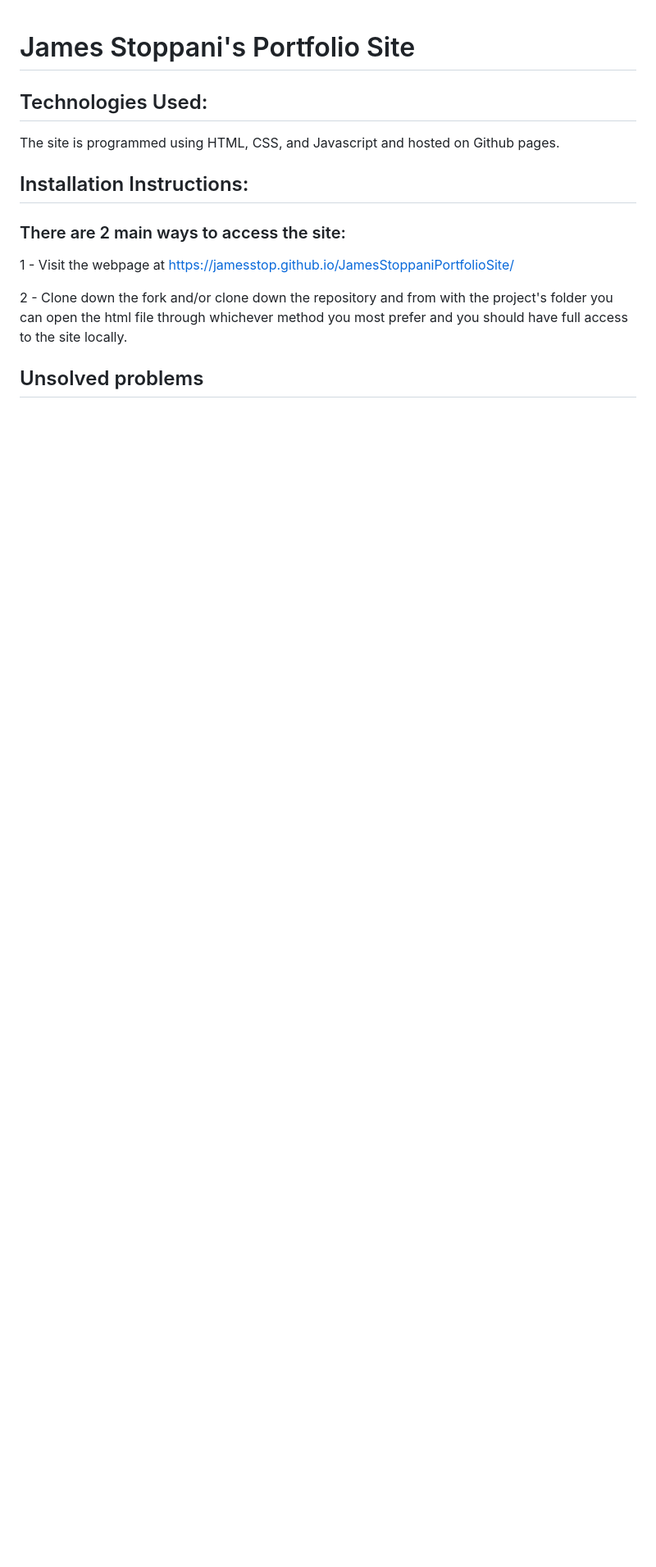
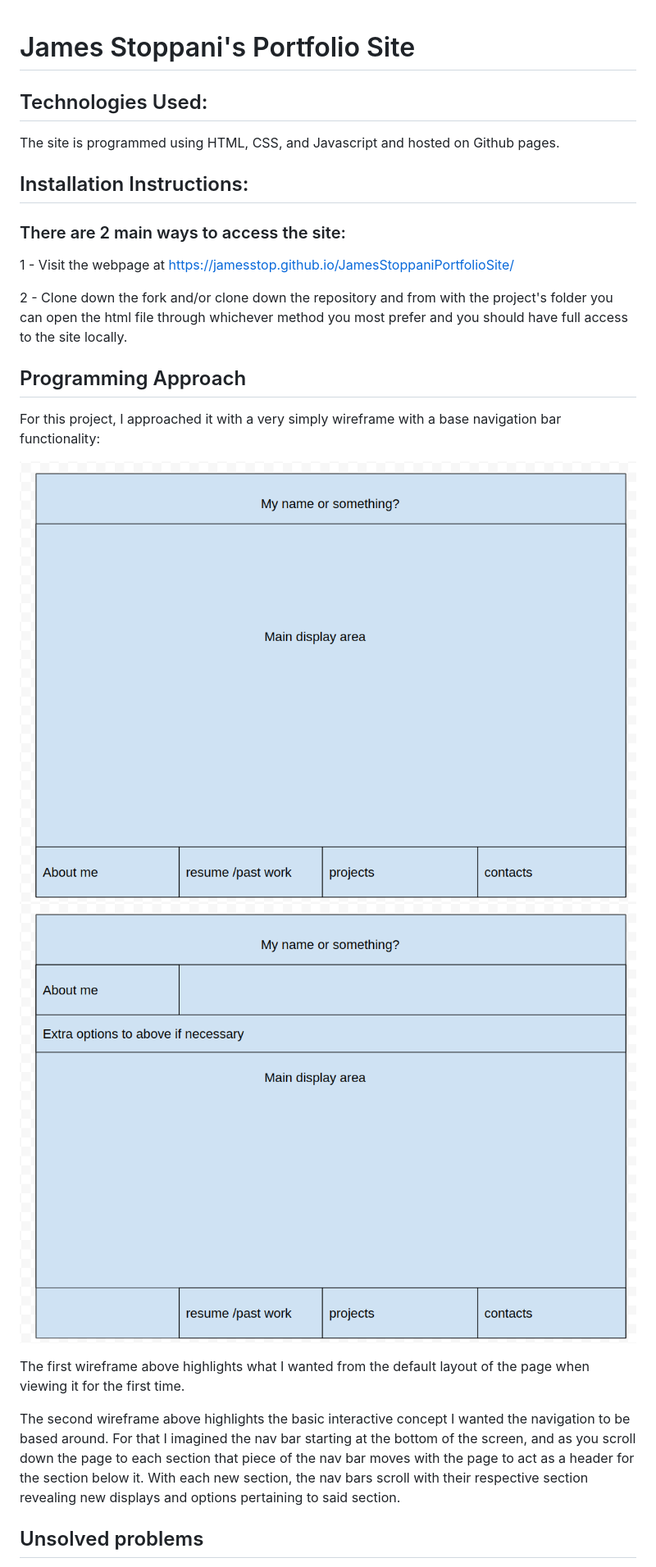
Before and after one commit to JamesStop/JamesStoppaniPortfolioSite, a Markdown page: README.md, the part around the change. Shown: that part at 82% size. Rendered like a GitHub page; pictures changed too: assets/wireframe1.png (added), assets/wireframe2.png (added); blank space fills up the shorter version.

Commit message:
added wireframe info to readme

```diff
--- a/README.md
+++ b/README.md
@@ -1,8 +1,10 @@
 # James Stoppani's Portfolio Site
+
 
 ## Technologies Used:
 
 The site is programmed using HTML, CSS, and Javascript and hosted on Github pages.
+
 
 ## Installation Instructions:
 ### There are 2 main ways to access the site:
@@ -12,6 +14,18 @@ The site is programmed using HTML, CSS, and Javascript and hosted on Github page
 2 - Clone down the fork and/or clone down the repository and from with the project's folder you can open the html file through whichever method you most prefer and you should have full access to the site locally.
 
 
+## Programming Approach
+
+For this project, I approached it with a very simply wireframe with a base navigation bar functionality:
+
+![wireframe1](assets/wireframe1.png)
+![wireframe2](assets/wireframe2.png)
+
+The first wireframe above highlights what I wanted from the default layout of the page when viewing it for the first time.
+
+The second wireframe above highlights the basic interactive concept I wanted the navigation to be based around. For that I imagined the nav bar starting at the bottom of the screen, and as you scroll down the page to each section that piece of the nav bar moves with the page to act as a header for the section below it. With each new section, the nav bars scroll with their respective section revealing new displays and options pertaining to said section.
+
+
 ## Unsolved problems
 
 I wanted to add some extra interactive elements (header that starts at full screen, etc.), as well as some better cloud images for aesthetic preferences. The first issue had worked in a previous version, after some changes I realized it no longer worked the same way and would need more messing with than before. As for the second thing, finding good cloud pngs using opacity and clear backgrounds would require me to either make them myself or find an artist for a commission as finding good free alternatives proved very difficult.
```
